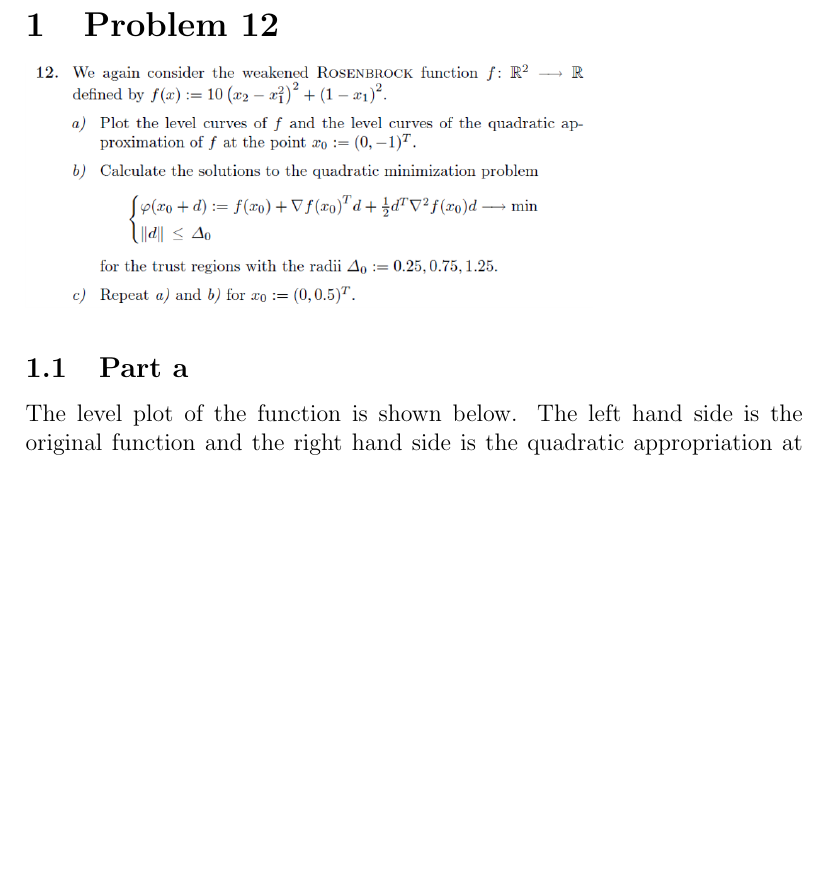
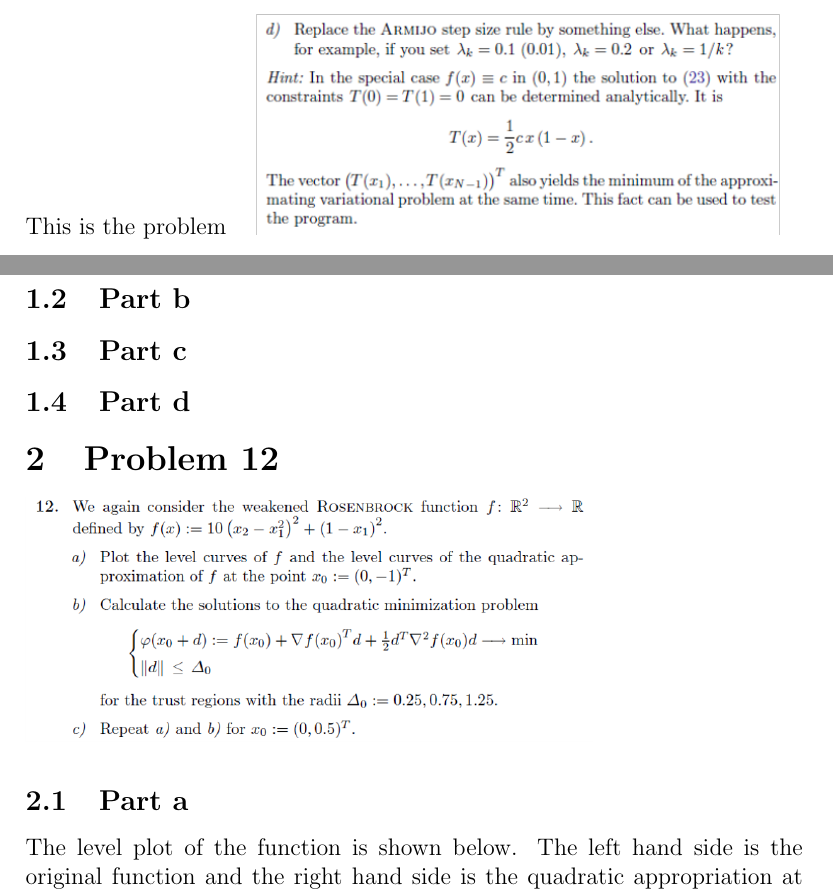
Before and after one commit to victorhuangkk/york_optimization_final, a LaTeX problem sheet (final_exam_proof_part.tex): part of page 1 of 8 before the commit and two parts of pages 2 and 3 of 10 after it, the two joined at a grey line, cut at the place of the change, the shorter picture padded with empty space. Compiled offline with pdfLaTeX.

Commit message:
added a few pictures

```diff
--- a/final_exam_proof_part.tex
+++ b/final_exam_proof_part.tex
@@ -20,6 +20,15 @@
 \begin{document}
 \maketitle %This command prints the title based on information entered above
 All the source code is stored at \url{https://github.com/victorhuangkk/york_optimization_final}
+
+\begin{section}{Problem 9}
+	This is the problem
+\includegraphics[width=10cm]{img/problem9.png}
+\subsection{Part a}
+\subsection{Part b}
+\subsection{Part c}
+\subsection{Part d}
+\end{section}
 
 \begin{section}{Problem 12}
 \includegraphics[width=10cm]{img/problem12.png}
```
Also changed, not shown: img/problem18.png (added), img/problem9.png (added), final_exam_proof_part.tex (1 more changed lines), 1 other file.
